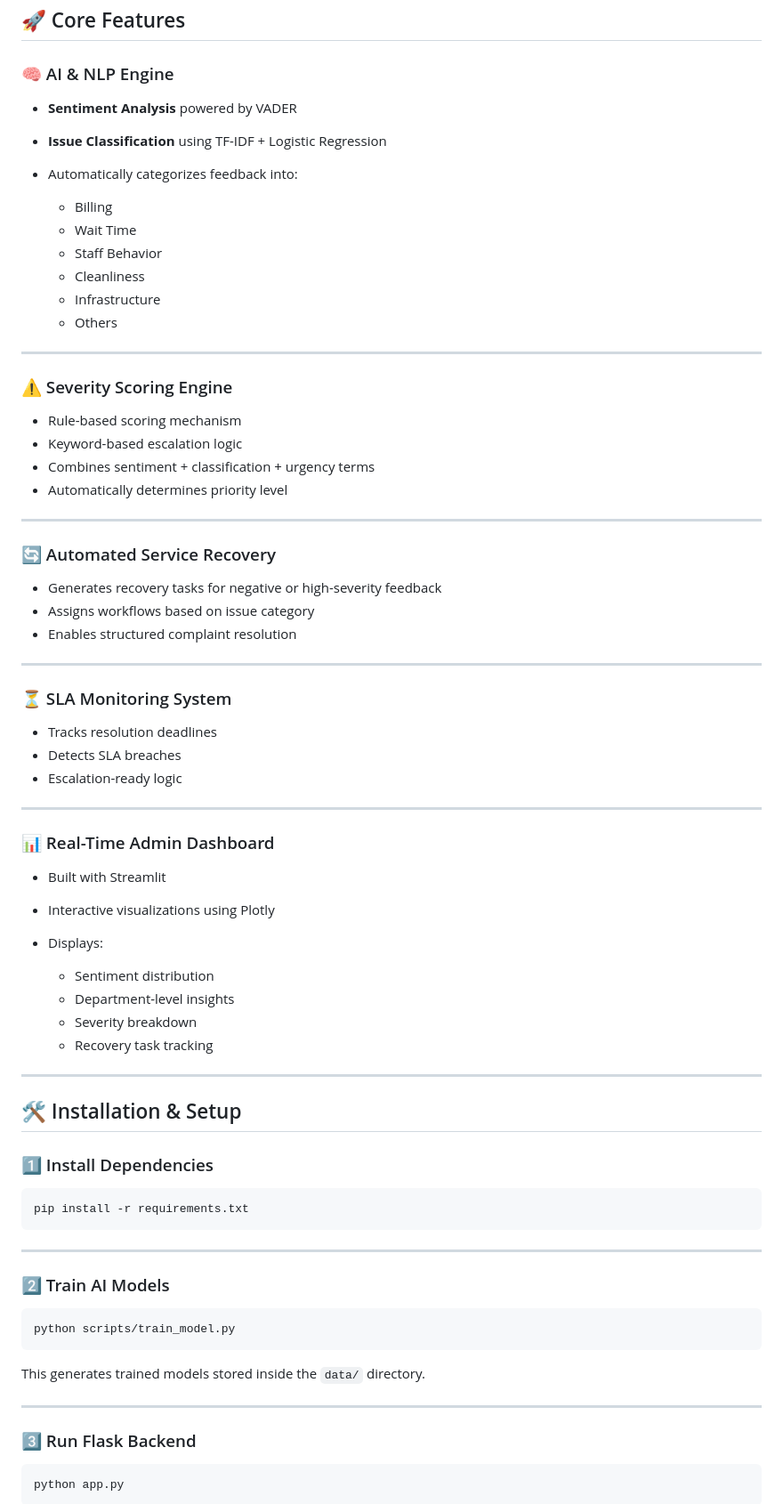
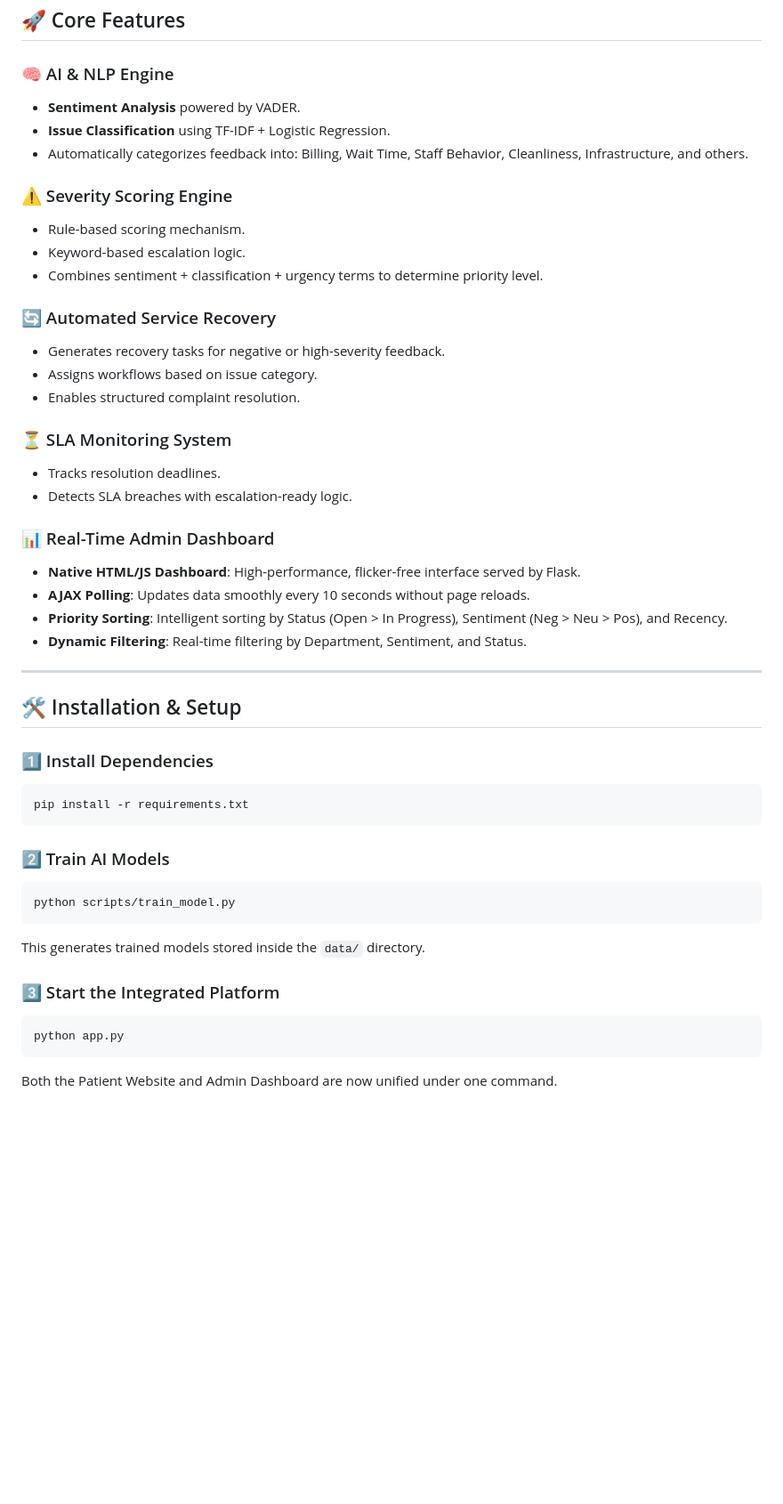
Before and after one commit to bharathrajm-2005/draft-1-stjoseph, a Markdown page: README.md, the part around one of its changes. Shown at 89% size. Drawn GitHub-style; blank space fills up the shorter version.

````diff
--- a/README.md
+++ b/README.md
@@ -9,81 +9,48 @@ A scalable hospital feedback intelligence platform that analyzes patient feedbac
 ## 🚀 Core Features
 
 ### 🧠 AI & NLP Engine
-
-* **Sentiment Analysis** powered by VADER
-* **Issue Classification** using TF-IDF + Logistic Regression
-* Automatically categorizes feedback into:
-
-  * Billing
-  * Wait Time
-  * Staff Behavior
-  * Cleanliness
-  * Infrastructure
-  * Others
-
----
+* **Sentiment Analysis** powered by VADER.
+* **Issue Classification** using TF-IDF + Logistic Regression.
+* Automatically categorizes feedback into: Billing, Wait Time, Staff Behavior, Cleanliness, Infrastructure, and others.
 
 ### ⚠️ Severity Scoring Engine
-
-* Rule-based scoring mechanism
-* Keyword-based escalation logic
-* Combines sentiment + classification + urgency terms
-* Automatically determines priority level
-
----
+* Rule-based scoring mechanism.
+* Keyword-based escalation logic.
+* Combines sentiment + classification + urgency terms to determine priority level.
 
 ### 🔄 Automated Service Recovery
-
-* Generates recovery tasks for negative or high-severity feedback
-* Assigns workflows based on issue category
-* Enables structured complaint resolution
-
----
+* Generates recovery tasks for negative or high-severity feedback.
+* Assigns workflows based on issue category.
+* Enables structured complaint resolution.
 
 ### ⏳ SLA Monitoring System
-
-* Tracks resolution deadlines
-* Detects SLA breaches
-* Escalation-ready logic
-
----
+* Tracks resolution deadlines.
+* Detects SLA breaches with escalation-ready logic.
 
 ### 📊 Real-Time Admin Dashboard
-
-* Built with Streamlit
-* Interactive visualizations using Plotly
-* Displays:
-
-  * Sentiment distribution
-  * Department-level insights
-  * Severity breakdown
-  * Recovery task tracking
+* **Native HTML/JS Dashboard**: High-performance, flicker-free interface served by Flask.
+* **AJAX Polling**: Updates data smoothly every 10 seconds without page reloads.
+* **Priority Sorting**: Intelligent sorting by Status (Open > In Progress), Sentiment (Neg > Neu > Pos), and Recency.
+* **Dynamic Filtering**: Real-time filtering by Department, Sentiment, and Status.
 
 ---
 
 ## 🛠 Installation & Setup
 
 ### 1️⃣ Install Dependencies
-
 ```bash
 pip install -r requirements.txt
 ```
 
----
-
 ### 2️⃣ Train AI Models
-
 ```bash
 python scripts/train_model.py
 ```
-
 This generates trained models stored inside the `data/` directory.
 
----
-
-### 3️⃣ Run Flask Backend
-
+### 3️⃣ Start the Integrated Platform
 ```bash
 python app.py
 ```
+Both the Patient Website and Admin Dashboard are now unified under one command.
 
````
Also changed, not shown: other parts of README.md (+22 -55 lines).
